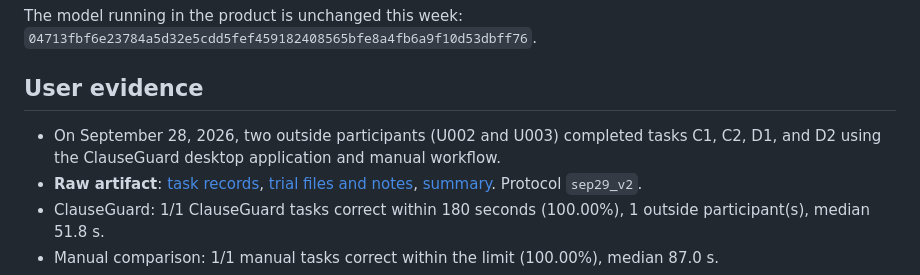
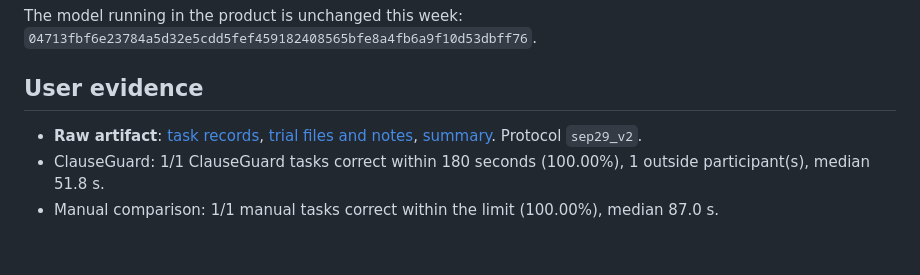
Before and after one commit to Niveda-227/ClauseGuard, a Markdown page: reports/session05.md, the part around the change. Rendered like a GitHub page; blank space fills up the shorter version.

Commit message:
Updated user evidence section in session05.md

```diff
--- a/reports/session05.md
+++ b/reports/session05.md
@@ -39,7 +39,6 @@ The model running in the product is unchanged this week: `04713fbf6e23784a5d32e5
 
 ## User evidence
 
-- On September 28, 2026, two outside participants (U002 and U003) completed tasks C1, C2, D1, and D2 using the ClauseGuard desktop application and manual workflow.
 - **Raw artifact**: [task records](../evidence/session05/tasks.csv), [trial files and notes](../evidence/session05/), [summary](../evidence/session05/summary.json). Protocol `sep29_v2`.
 - ClauseGuard: 1/1 ClauseGuard tasks correct within 180 seconds (100.00%), 1 outside participant(s), median 51.8 s.
 - Manual comparison: 1/1 manual tasks correct within the limit (100.00%), median 87.0 s.
```
